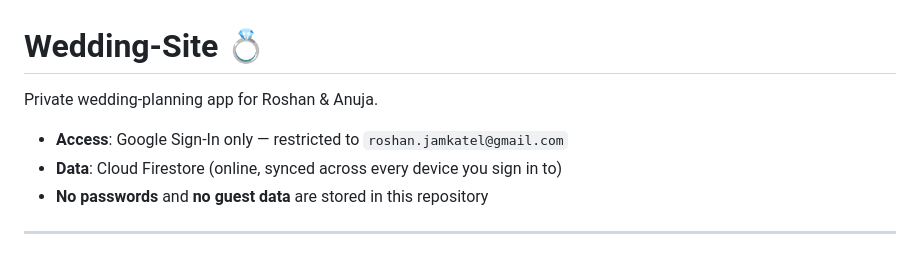
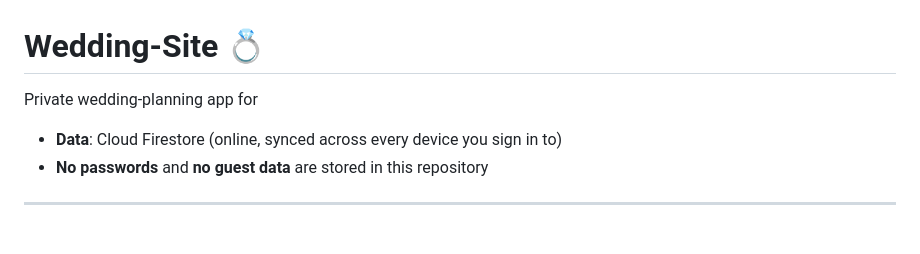
Before and after one commit to roshanjamkatel/Wedding-Site, a Markdown page: README.md, the part around the change. Drawn GitHub-style.

```diff
--- a/README.md
+++ b/README.md
@@ -1,8 +1,6 @@
 # Wedding-Site 💍
 
-Private wedding-planning app for Roshan & Anuja.
-
-- **Access**: Google Sign-In only — restricted to `roshan.jamkatel@gmail.com`
+Private wedding-planning app for
 - **Data**: Cloud Firestore (online, synced across every device you sign in to)
 - **No passwords** and **no guest data** are stored in this repository
 
```
